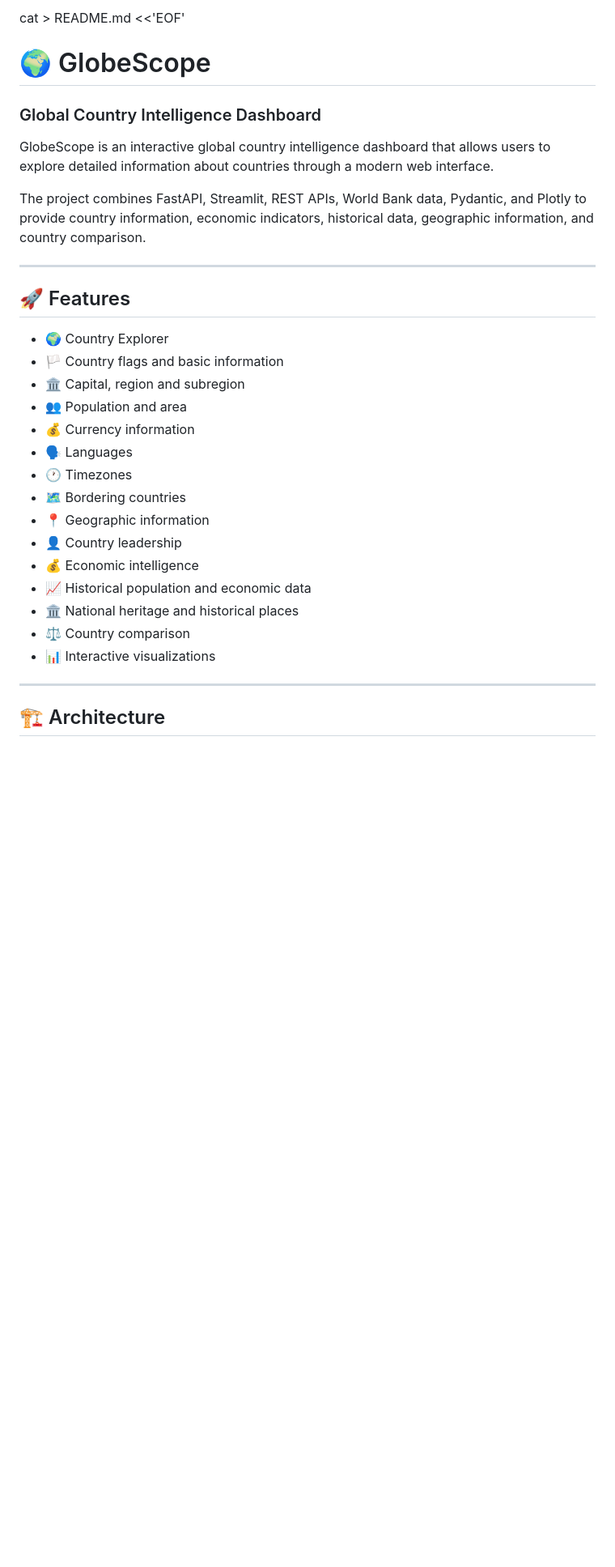
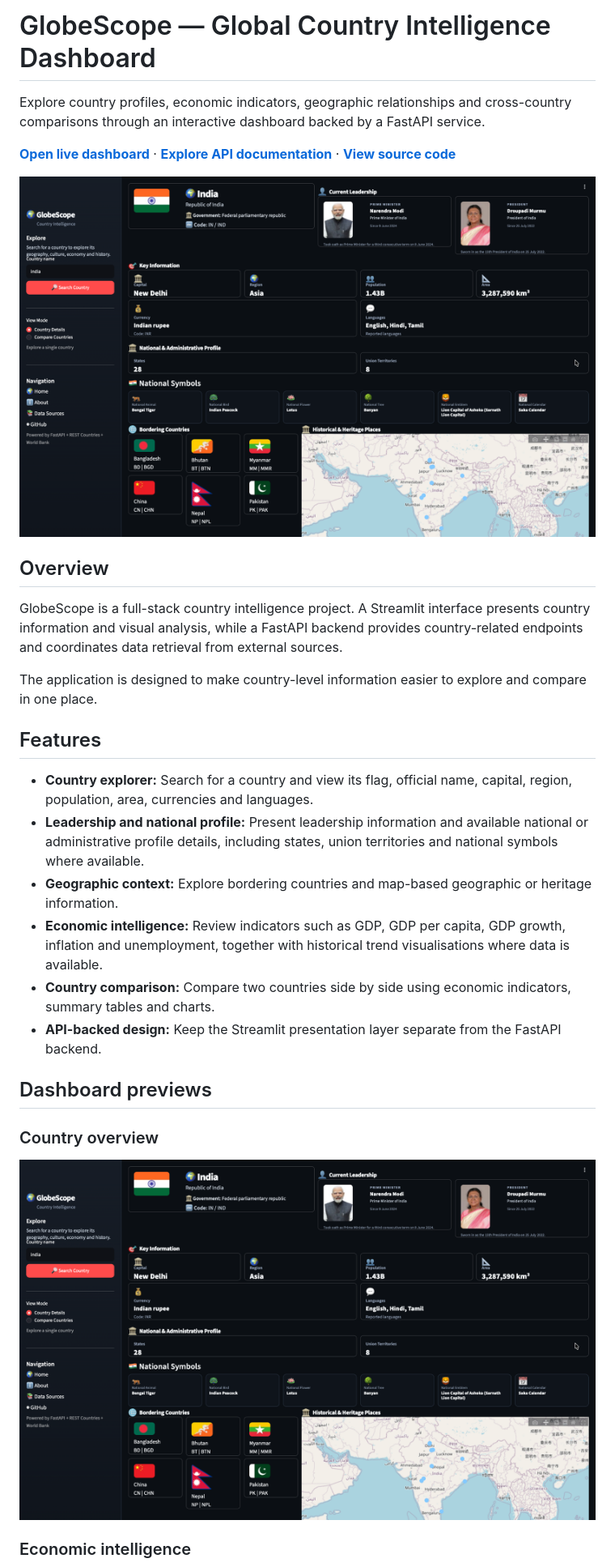
Before and after one commit to anshif20022kt/globescope, a Markdown page: README.md, the part around one of its changes. Shown at 81% size. GitHub-like rendering; pictures changed too: docs/images/globescope-overview.png (added); blank space fills up the shorter version.

Commit message:
Add professional README and dashboard screenshots

```diff
--- a/README.md
+++ b/README.md
@@ -1,32 +1,37 @@
-cat > README.md <<'EOF'
-# 🌍 GlobeScope
+# GlobeScope — Global Country Intelligence Dashboard
 
-### Global Country Intelligence Dashboard
+Explore country profiles, economic indicators, geographic relationships and cross-country comparisons through an interactive dashboard backed by a FastAPI service.
 
-GlobeScope is an interactive global country intelligence dashboard that allows users to explore detailed information about countries through a modern web interface.
+<p>
+  <a href="https://globescope-dashboard.onrender.com"><strong>Open live dashboard</strong></a>
+  ·
+  <a href="https://globescope.onrender.com/docs"><strong>Explore API documentation</strong></a>
+  ·
+  <a href="https://github.com/anshif20022kt/globescope"><strong>View source code</strong></a>
+</p>
 
-The project combines FastAPI, Streamlit, REST APIs, World Bank data, Pydantic, and Plotly to provide country information, economic indicators, historical data, geographic information, and country comparison.
+![GlobeScope country overview](docs/images/globescope-overview.png)
 
----
+## Overview
 
-## 🚀 Features
+GlobeScope is a full-stack country intelligence project. A Streamlit interface presents country information and visual analysis, while a FastAPI backend provides country-related endpoints and coordinates data retrieval from external sources.
 
-- 🌍 Country Explorer
-- 🏳️ Country flags and basic information
-- 🏛️ Capital, region and subregion
-- 👥 Population and area
-- 💰 Currency information
-- 🗣️ Languages
-- 🕐 Timezones
-- 🗺️ Bordering countries
-- 📍 Geographic information
-- 👤 Country leadership
-- 💰 Economic intelligence
-- 📈 Historical population and economic data
-- 🏛️ National heritage and historical places
-- ⚖️ Country comparison
-- 📊 Interactive visualizations
+The application is designed to make country-level information easier to explore and compare in one place.
 
----
+## Features
 
-## 🏗️ Architecture
+- **Country explorer:** Search for a country and view its flag, official name, capital, region, population, area, currencies and languages.
+- **Leadership and national profile:** Present leadership information and available national or administrative profile details, including states, union territories and national symbols where available.
+- **Geographic context:** Explore bordering countries and map-based geographic or heritage information.
+- **Economic intelligence:** Review indicators such as GDP, GDP per capita, GDP growth, inflation and unemployment, together with historical trend visualisations where data is available.
+- **Country comparison:** Compare two countries side by side using economic indicators, summary tables and charts.
+- **API-backed design:** Keep the Streamlit presentation layer separate from the FastAPI backend.
+
+## Dashboard previews
+
+### Country overview
+
+![Country profile, national information and map](docs/images/globescope-overview.png)
+
+### Economic intelligence
+
```
Also changed, not shown: other parts of README.md (+111 -135 lines), docs/images/comparison-results.png (added), docs/images/country-comparison.png (added), docs/images/economic-intelligence.png (added).
